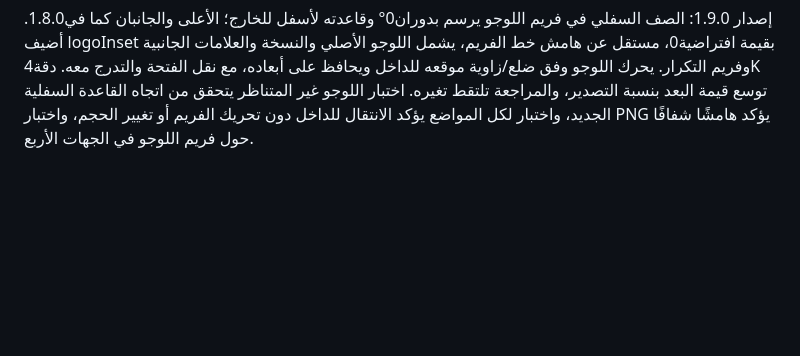
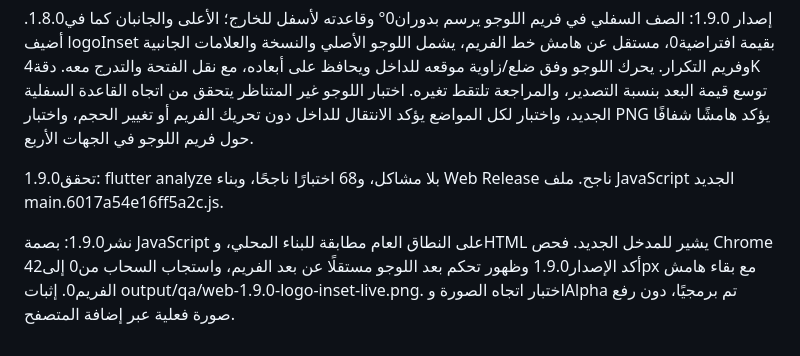
Before and after one commit to Juba-Juba/Watermark-Pattern-Maker, a Markdown page: VERIFICATION.md, the part around the change. GitHub-like rendering; blank space fills up the shorter version.

Commit message:
Record web 1.9.0 validation and live margin control

```diff
--- a/VERIFICATION.md
+++ b/VERIFICATION.md
@@ -67,3 +67,7 @@
 نشر 1.8.0: GitHub Pages أعلن built، وبصمة JavaScript العام مطابقة للبناء المحلي وHTML يشير للمدخل الجديد. فحص Chrome على النطاق العام أكد ظهور مفتاح التكرار ومحدد النسخة الثانية عند التفعيل، واختفاء المحدد والمفتاح عند اختيار «علامات جانبية» مع وصف موضعي النسختين. إثبات الواجهة output/qa/web-1.8.0-duplicate-live.png وoutput/qa/web-1.8.0-side-marks-live.png. لم ترفع صورة فعلية عبر إضافة المتصفح؛ مواضع الشعارات وRGBA اختبرت برمجيًا.
 
 إصدار 1.9.0: الصف السفلي في فريم اللوجو يرسم بدوران0° وقاعدته لأسفل للخارج؛ الأعلى والجانبان كما في1.8.0. أضيف logoInset بقيمة افتراضية0، مستقل عن هامش خط الفريم، يشمل اللوجو الأصلي والنسخة والعلامات الجانبية وفريم التكرار. يحرك اللوجو وفق ضلع/زاوية موقعه للداخل ويحافظ على أبعاده، مع نقل الفتحة والتدرج معه. دقة4K توسع قيمة البعد بنسبة التصدير، والمراجعة تلتقط تغيره. اختبار اللوجو غير المتناظر يتحقق من اتجاه القاعدة السفلية الجديد، واختبار لكل المواضع يؤكد الانتقال للداخل دون تحريك الفريم أو تغيير الحجم، واختبار PNG يؤكد هامشًا شفافًا حول فريم اللوجو في الجهات الأربع.
+
+تحقق1.9.0: flutter analyze بلا مشاكل، و68 اختبارًا ناجحًا، وبناء Web Release ناجح. ملف JavaScript الجديد main.6017a54e16ff5a2c.js.
+
+نشر1.9.0: بصمة JavaScript على النطاق العام مطابقة للبناء المحلي، وHTML يشير للمدخل الجديد. فحص Chrome أكد الإصدار1.9.0 وظهور تحكم بعد اللوجو مستقلًا عن بعد الفريم، واستجاب السحاب من0 إلى42px مع بقاء هامش الفريم0. إثبات output/qa/web-1.9.0-logo-inset-live.png. اختبار اتجاه الصورة وAlpha تم برمجيًا، دون رفع صورة فعلية عبر إضافة المتصفح.
```
